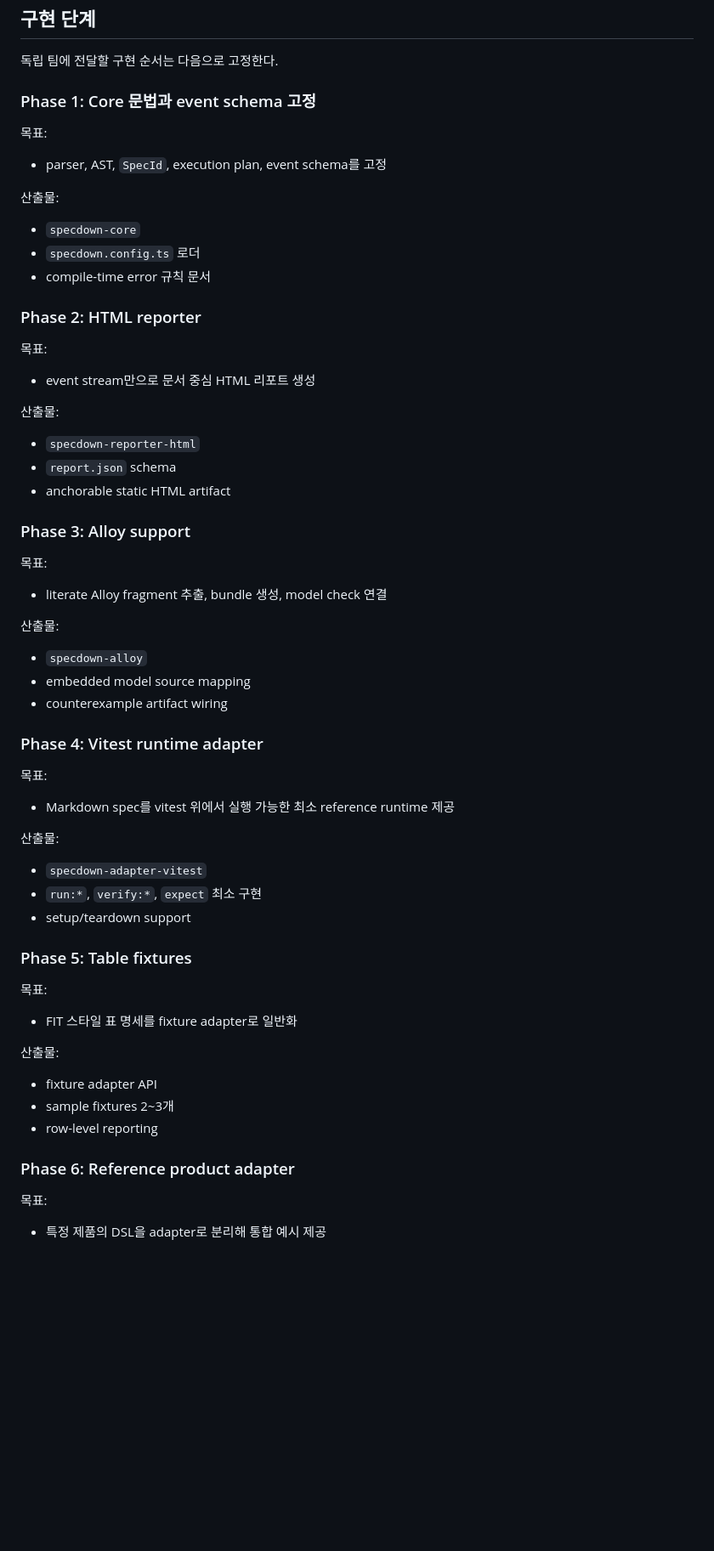
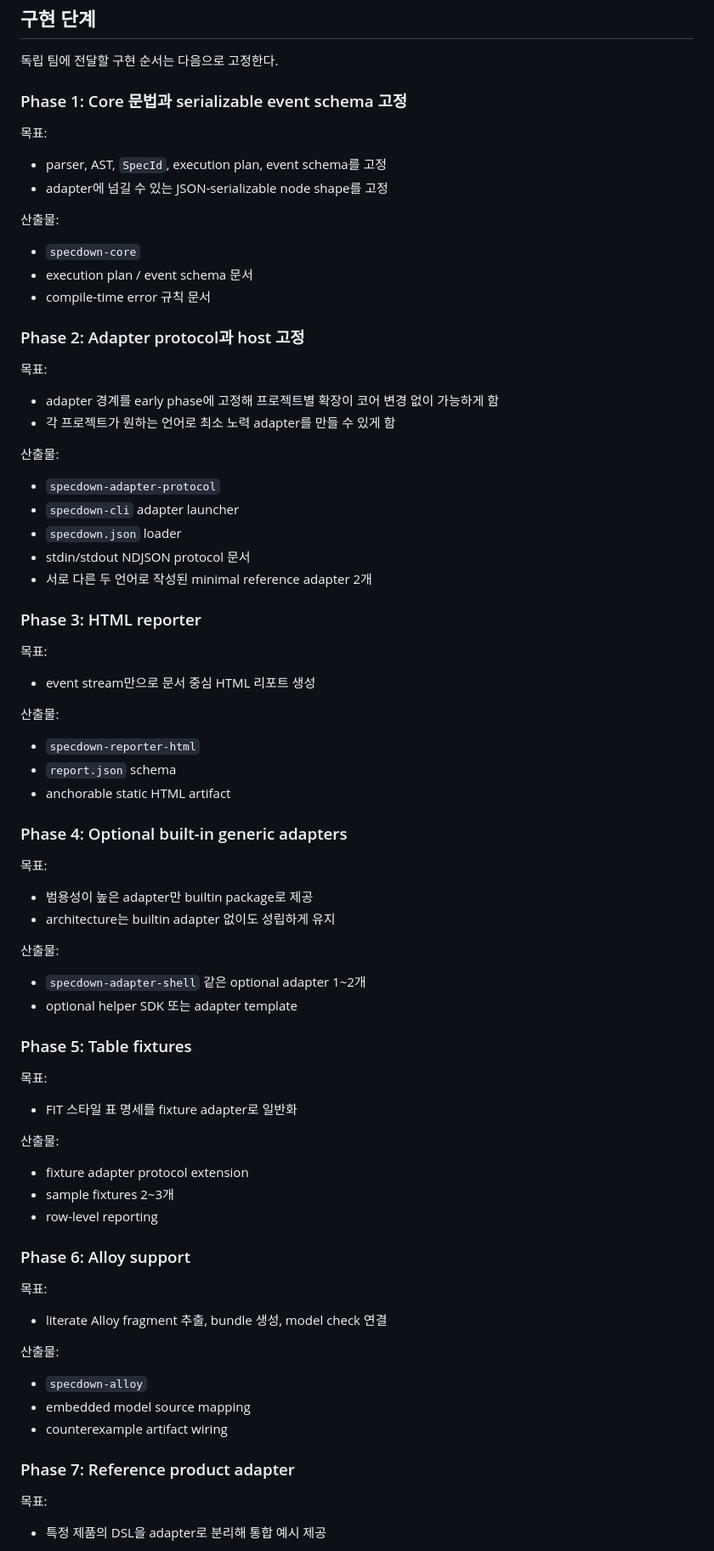
Before and after one commit to corca-ai/specdown, a Markdown page: docs/design.md, the part around one of its changes. Shown at 85% size. GitHub-like rendering; blank space fills up the shorter version.

```diff
--- a/docs/design.md
+++ b/docs/design.md
@@ -443,19 +460,35 @@ MVP에서는 `specdown run`이 compile + execute + report를 한 번에 해도
 
 독립 팀에 전달할 구현 순서는 다음으로 고정한다.
 
-### Phase 1: Core 문법과 event schema 고정
+### Phase 1: Core 문법과 serializable event schema 고정
 
 목표:
 
 - parser, AST, `SpecId`, execution plan, event schema를 고정
+- adapter에 넘길 수 있는 JSON-serializable node shape를 고정
 
 산출물:
 
 - `specdown-core`
-- `specdown.config.ts` 로더
+- execution plan / event schema 문서
 - compile-time error 규칙 문서
 
-### Phase 2: HTML reporter
+### Phase 2: Adapter protocol과 host 고정
+
+목표:
+
+- adapter 경계를 early phase에 고정해 프로젝트별 확장이 코어 변경 없이 가능하게 함
+- 각 프로젝트가 원하는 언어로 최소 노력 adapter를 만들 수 있게 함
+
+산출물:
+
+- `specdown-adapter-protocol`
+- `specdown-cli` adapter launcher
+- `specdown.json` loader
+- stdin/stdout NDJSON protocol 문서
+- 서로 다른 두 언어로 작성된 minimal reference adapter 2개
+
+### Phase 3: HTML reporter
 
 목표:
 
@@ -467,7 +500,31 @@ MVP에서는 `specdown run`이 compile + execute + report를 한 번에 해도
 - `report.json` schema
 - anchorable static HTML artifact
 
-### Phase 3: Alloy support
+### Phase 4: Optional built-in generic adapters
+
+목표:
+
+- 범용성이 높은 adapter만 builtin package로 제공
+- architecture는 builtin adapter 없이도 성립하게 유지
+
+산출물:
+
+- `specdown-adapter-shell` 같은 optional adapter 1~2개
+- optional helper SDK 또는 adapter template
+
+### Phase 5: Table fixtures
+
+목표:
+
+- FIT 스타일 표 명세를 fixture adapter로 일반화
+
+산출물:
+
+- fixture adapter protocol extension
+- sample fixtures 2~3개
+- row-level reporting
+
+### Phase 6: Alloy support
 
 목표:
 
@@ -479,31 +536,7 @@ MVP에서는 `specdown run`이 compile + execute + report를 한 번에 해도
 - embedded model source mapping
 - counterexample artifact wiring
 
-### Phase 4: Vitest runtime adapter
-
-목표:
-
-- Markdown spec를 vitest 위에서 실행 가능한 최소 reference runtime 제공
-
-산출물:
-
-- `specdown-adapter-vitest`
-- `run:*`, `verify:*`, `expect` 최소 구현
-- setup/teardown support
-
-### Phase 5: Table fixtures
-
-목표:
-
-- FIT 스타일 표 명세를 fixture adapter로 일반화
-
-산출물:
-
-- fixture adapter API
-- sample fixtures 2~3개
-- row-level reporting
-
-### Phase 6: Reference product adapter
+### Phase 7: Reference product adapter
 
 목표:
 
```
Also changed, not shown: other parts of docs/design.md (+62 -44 lines).
